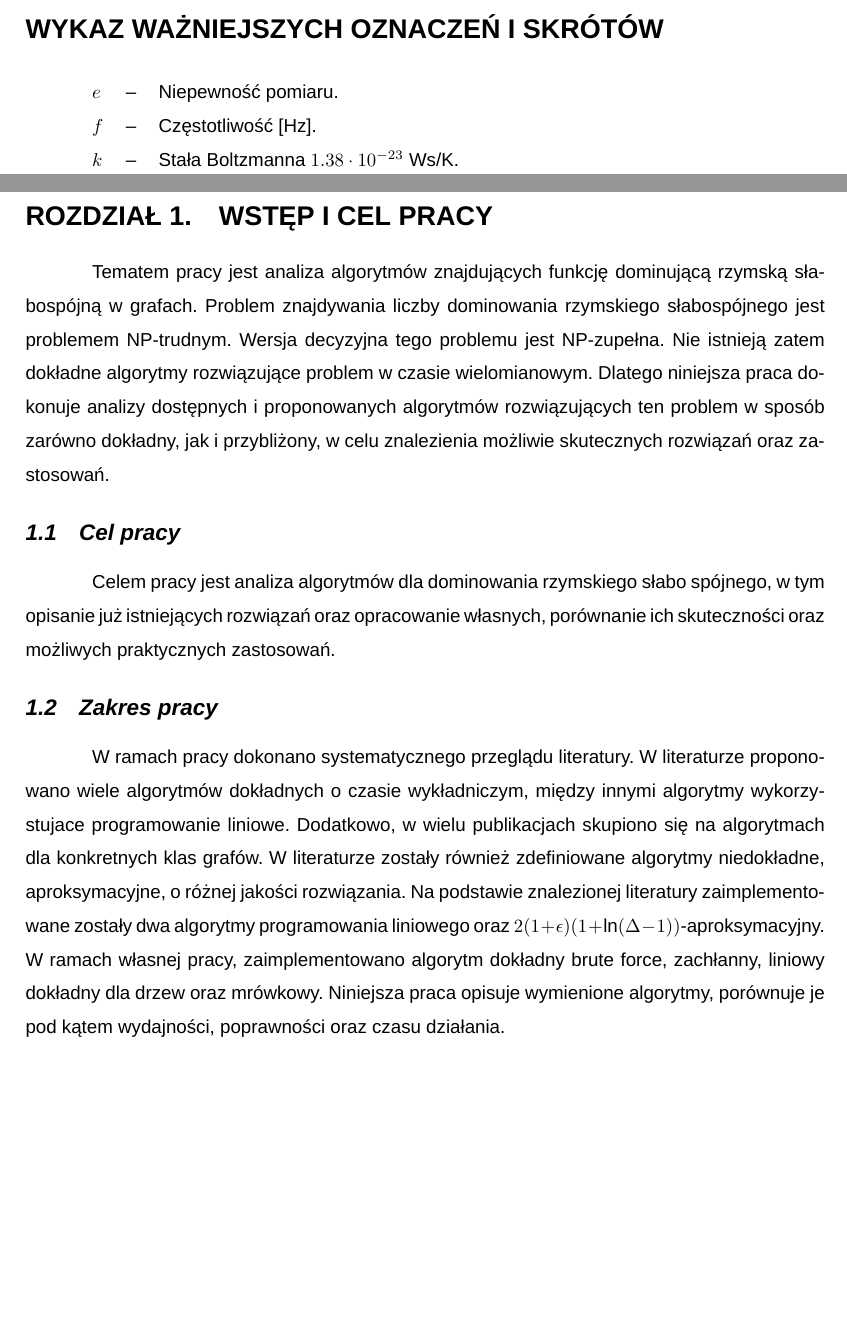
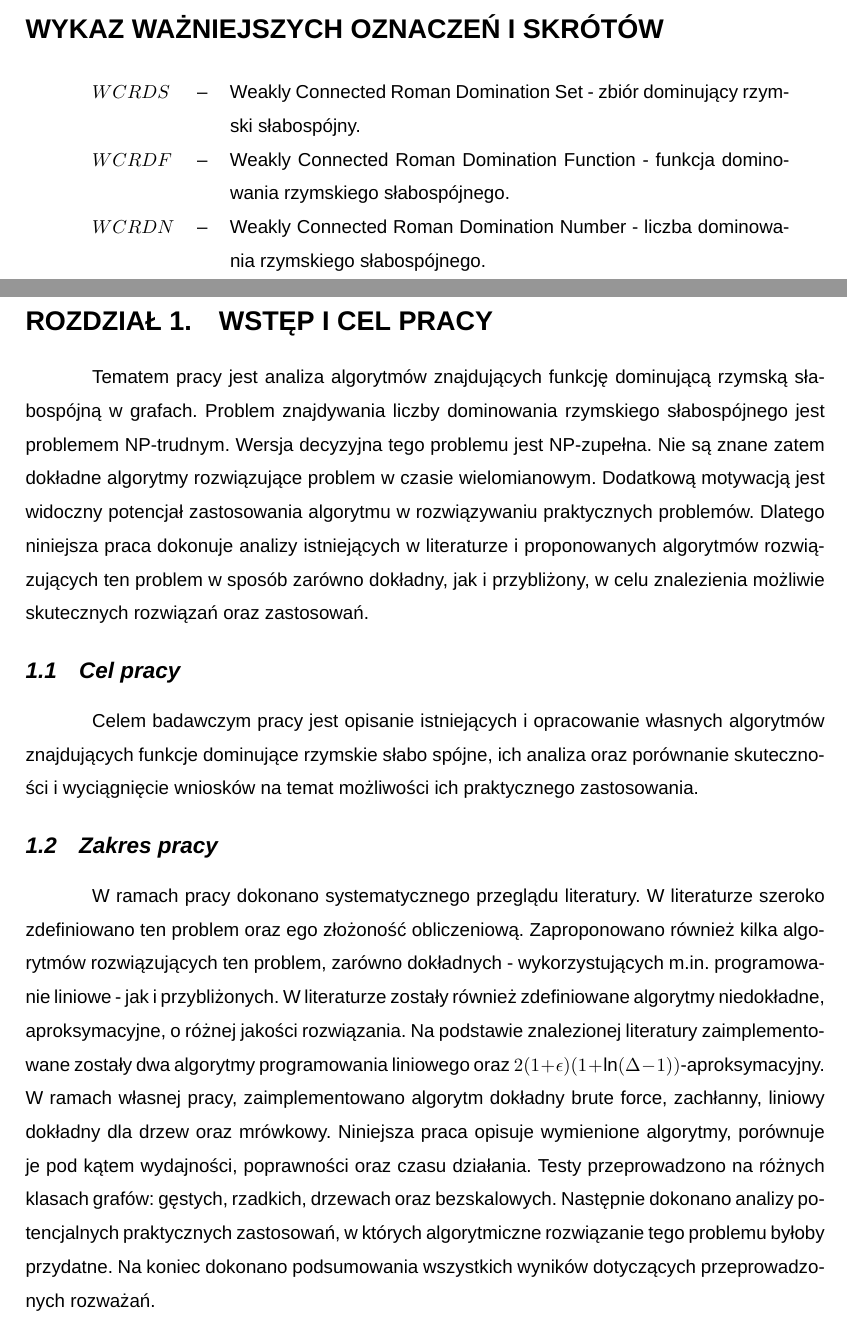
Before and after one commit to Pyerdowah/roman-domination, a LaTeX thesis (thesis/main.tex, which reads thesis/chapters/00_introduction.tex, thesis/frontmatter/list_of_symbols.tex): two parts of pages 6 and 7 of 37, joined at a grey line, cut so that both start at the same text, the shorter picture padded with empty space. Compiled offline with XeLaTeX; a missing font is replaced by an installed copy or a similar font.

Commit message:
introduction

```diff
--- a/thesis/chapters/00_introduction.tex
+++ b/thesis/chapters/00_introduction.tex
@@ -1,14 +1,9 @@
 \chapter{Wstęp i cel pracy}
 Tematem pracy jest analiza algorytmów znajdujących funkcję dominującą rzymską słabospójną w grafach.
-Problem znajdywania liczby dominowania rzymskiego słabospójnego jest problemem NP-trudnym. Wersja decyzyjna tego problemu jest NP-zupełna. Nie istnieją zatem dokładne algorytmy rozwiązujące problem w czasie wielomianowym. Dlatego niniejsza praca dokonuje analizy dostępnych i proponowanych algorytmów rozwiązujących ten problem w sposób zarówno dokładny, jak i przybliżony, w celu znalezienia możliwie skutecznych rozwiązań oraz zastosowań.
+Problem znajdywania liczby dominowania rzymskiego słabospójnego jest problemem NP-trudnym. Wersja decyzyjna tego problemu jest NP-zupełna. Nie są znane zatem dokładne algorytmy rozwiązujące problem w czasie wielomianowym. Dodatkową motywacją jest widoczny potencjał zastosowania algorytmu w rozwiązywaniu praktycznych problemów. Dlatego niniejsza praca dokonuje analizy istniejących w literaturze i proponowanych algorytmów rozwiązujących ten problem w sposób zarówno dokładny, jak i przybliżony, w celu znalezienia możliwie skutecznych rozwiązań oraz zastosowań.
 
 \section{Cel pracy}
-Celem pracy jest analiza algorytmów dla dominowania rzymskiego słabo spójnego, w tym opisanie już istniejących rozwiązań oraz opracowanie własnych, porównanie ich skuteczności oraz możliwych praktycznych zastosowań.
+Celem badawczym pracy jest opisanie istniejących i opracowanie własnych algorytmów znajdujących funkcje dominujące rzymskie słabo spójne, ich analiza oraz porównanie skuteczności i wyciągnięcie wniosków na temat możliwości ich praktycznego zastosowania.
 
 \section{Zakres pracy}
-W ramach pracy dokonano systematycznego przeglądu literatury. W literaturze proponowano wiele algorytmów dokładnych o czasie wykładniczym, między innymi algorytmy wykorzystujace programowanie liniowe. Dodatkowo, w wielu publikacjach skupiono się na algorytmach dla konkretnych klas grafów. W literaturze zostały również zdefiniowane algorytmy niedokładne, aproksymacyjne, o różnej jakości rozwiązania.
-Na podstawie znalezionej literatury zaimplementowane zostały dwa algorytmy programowania liniowego oraz $2(1+\epsilon)(1 + \ln(\Delta - 1))$-aproksymacyjny. W ramach własnej pracy, zaimplementowano algorytm dokładny brute force, zachłanny, liniowy dokładny dla drzew oraz mrówkowy.
-Niniejsza praca opisuje wymienione algorytmy, porównuje je pod kątem wydajności, poprawności oraz czasu działania.
-
-% • W rozdziale 1. Wstęp i cel pracy, autor (autorzy) nakreśla problematykę opisaną lub rozwiązywaną w pracy dyplomowej wraz z uzasadnieniem jej realizacji. Podaje cel i ewentualnie tezę (hipotezę). Syntetycznie opisuje dotychczasowe dokonania w danej tematyce, założenia techniczne oraz może zwięźle przedstawić zawartość poszczególnych rozdziałów. W pracy realizowanej wspólnie przez kilku autorów celowe jest podanie autorów poszczególnych rozdziałów ewentualnie podrozdziałów. Punkty stanowiące element składowy podrozdziału muszą być opracowane przez jednego autora.
-% • Nie przytacza się szczegółowych danych liczbowych badanego zagadnienia oraz nie umieszcza się tabel, rysunków czy wykresów. Można odwołać się do ważniejszych pozycji literatury.
+W ramach pracy dokonano systematycznego przeglądu literatury. W literaturze szeroko zdefiniowano ten problem oraz ego złożoność obliczeniową. Zaproponowano również kilka algorytmów rozwiązujących ten problem, zarówno dokładnych - wykorzystujących m.in. programowanie liniowe - jak i przybliżonych. W literaturze zostały również zdefiniowane algorytmy niedokładne, aproksymacyjne, o różnej jakości rozwiązania. Na podstawie znalezionej literatury zaimplementowane zostały dwa algorytmy programowania liniowego oraz $2(1+\epsilon)(1 + \ln(\Delta - 1))$-aproksymacyjny. W ramach własnej pracy, zaimplementowano algorytm dokładny brute force, zachłanny, liniowy dokładny dla drzew oraz mrówkowy. Niniejsza praca opisuje wymienione algorytmy, porównuje je pod kątem wydajności, poprawności oraz czasu działania. Testy przeprowadzono na różnych klasach grafów: gęstych, rzadkich, drzewach oraz bezskalowych. Następnie dokonano analizy potencjalnych praktycznych zastosowań, w których algorytmiczne rozwiązanie tego problemu byłoby przydatne. Na koniec dokonano podsumowania wszystkich wyników dotyczących przeprowadzonych rozważań.
--- a/thesis/frontmatter/list_of_symbols.tex
+++ b/thesis/frontmatter/list_of_symbols.tex
@@ -2,7 +2,7 @@
 \addcontentsline{toc}{chapter}{Wykaz ważniejszych oznaczeń i skrótów}
 
 \begin{tabular}{@{} l l p{0.7\textwidth} @{}}
-    $e$ & -- & Niepewność pomiaru.                          \\
-    $f$ & -- & Częstotliwość [Hz].                          \\
-    $k$ & -- & Stała Boltzmanna $1.38 \cdot 10^{-23}$ Ws/K. \\
+    $WCRDS$ & -- & Weakly Connected Roman Domination Set - zbiór dominujący rzymski słabospójny.\\
+    $WCRDF$ & -- & Weakly Connected Roman Domination Function - funkcja dominowania rzymskiego słabospójnego. \\
+    $WCRDN$ & -- & Weakly Connected Roman Domination Number - liczba dominowania rzymskiego słabospójnego.\\
 \end{tabular}
```
